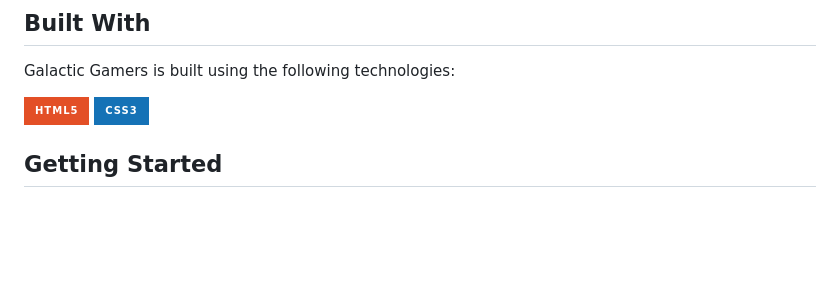
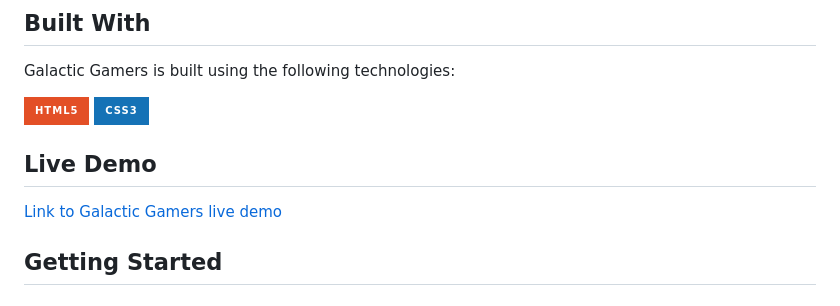
Before and after one commit to tonjetj/galactic-gamers, a Markdown page: README.md, the part around one of its changes. Drawn GitHub-style; badges without logos; blank space fills up the shorter version.

```diff
--- a/README.md
+++ b/README.md
@@ -22,6 +21,10 @@ Galactic Gamers is built using the following technologies:
 
  ![HTML5](https://img.shields.io/badge/html5-%23E34F26.svg?style=for-the-badge&logo=html5&logoColor=white)
  ![CSS3](https://img.shields.io/badge/css3-%231572B6.svg?style=for-the-badge&logo=css3&logoColor=white)
+
+## Live Demo
+[Link to Galactic Gamers live demo](https://galactic-gamers.netlify.app)
+
 
 ## Getting Started
 
```
Also changed, not shown: other parts of README.md (+0 -1 lines).
